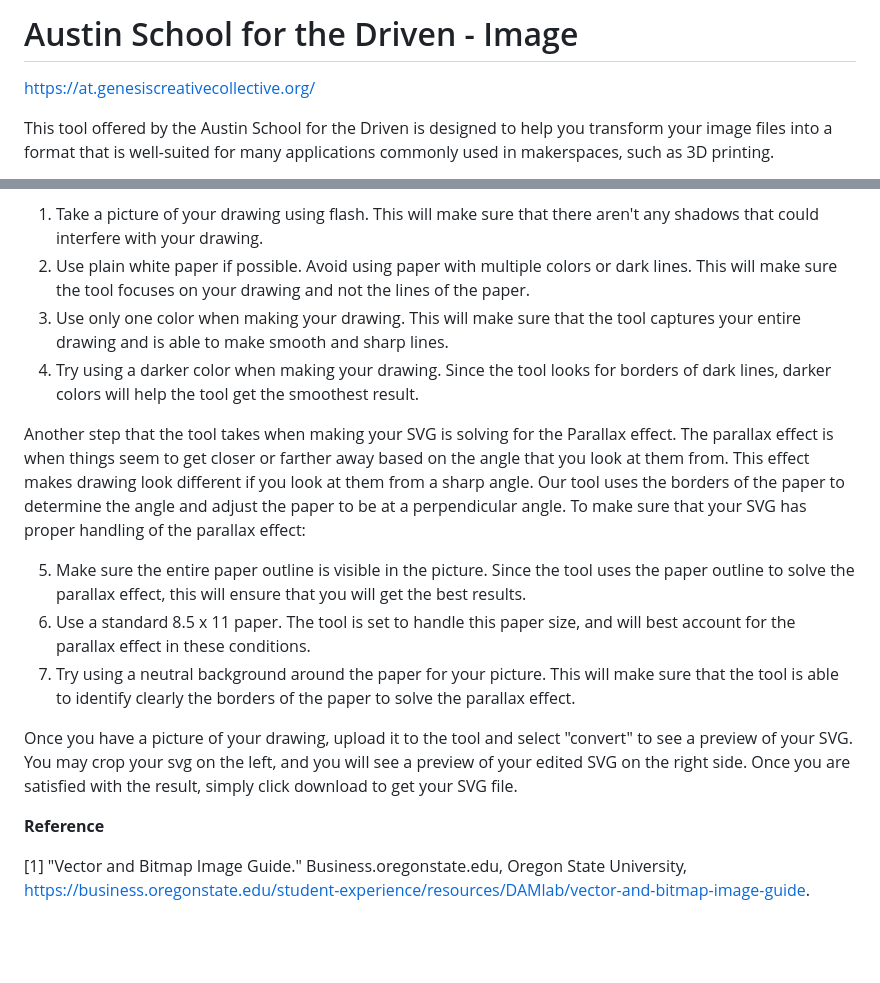
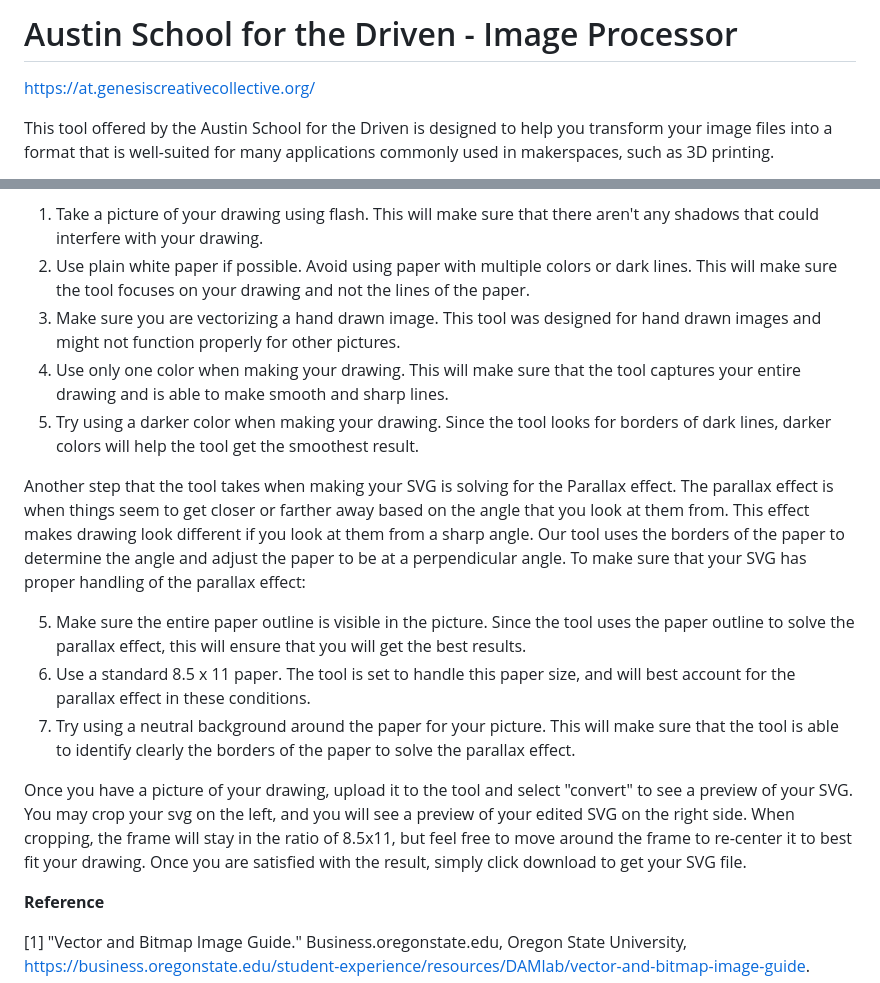
Before and after one commit to YoavIlan/image-processor, a Markdown page: README.md, 2 parts joined by grey strips. Rendered like a GitHub page; blank space fills up the shorter version.

```diff
--- a/README.md
+++ b/README.md
@@ -1,4 +1,4 @@
-# Austin School for the Driven - Image
+# Austin School for the Driven - Image Processor
 
 https://at.genesiscreativecollective.org/
 
@@ -26,8 +26,9 @@ If you have a bitmap image, such as a hand-drawn sketch, that you want to use fo
 
 1) Take a picture of your drawing using flash. This will make sure that there aren't any shadows that could interfere with your drawing.
 2) Use plain white paper if possible. Avoid using paper with multiple colors or dark lines. This will make sure the tool focuses on your drawing and not the lines of the paper.
-3) Use only one color when making your drawing. This will make sure that the tool captures your entire drawing and is able to make smooth and sharp lines.
-4) Try using a darker color when making your drawing. Since the tool looks for borders of dark lines, darker colors will help the tool get the smoothest result.
+3) Make sure you are vectorizing a hand drawn image. This tool was designed for hand drawn images and might not function properly for other pictures.
+4) Use only one color when making your drawing. This will make sure that the tool captures your entire drawing and is able to make smooth and sharp lines.
+5) Try using a darker color when making your drawing. Since the tool looks for borders of dark lines, darker colors will help the tool get the smoothest result.
 
 Another step that the tool takes when making your SVG is solving for the Parallax effect. The parallax effect is when things seem to get closer or farther away based on the angle that you look at them from. This effect makes drawing look different if you look at them from a sharp angle. Our tool uses the borders of the paper to determine the angle and adjust the paper to be at a perpendicular angle. To make sure that your SVG has proper handling of the parallax effect:
 
@@ -35,7 +36,7 @@ Another step that the tool takes when making your SVG is solving for the Paralla
 6) Use a standard 8.5 x 11 paper. The tool is set to handle this paper size, and will best account for the parallax effect in these conditions.
 7) Try using a neutral background around the paper for your picture. This will make sure that the tool is able to identify clearly the borders of the paper to solve the parallax effect.
 
-Once you have a picture of your drawing, upload it to the tool and select "convert" to see a preview of your SVG. You may crop your svg on the left, and you will see a preview of your edited SVG on the right side. Once you are satisfied with the result, simply click download to get your SVG file.
+Once you have a picture of your drawing, upload it to the tool and select "convert" to see a preview of your SVG. You may crop your svg on the left, and you will see a preview of your edited SVG on the right side. When cropping, the frame will stay in the ratio of 8.5x11, but feel free to move around the frame to re-center it to best fit your drawing. Once you are satisfied with the result, simply click download to get your SVG file.
 
 **Reference**
 
```
